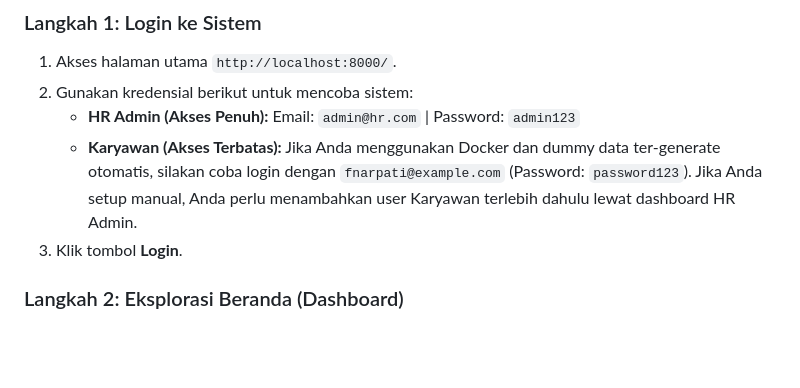
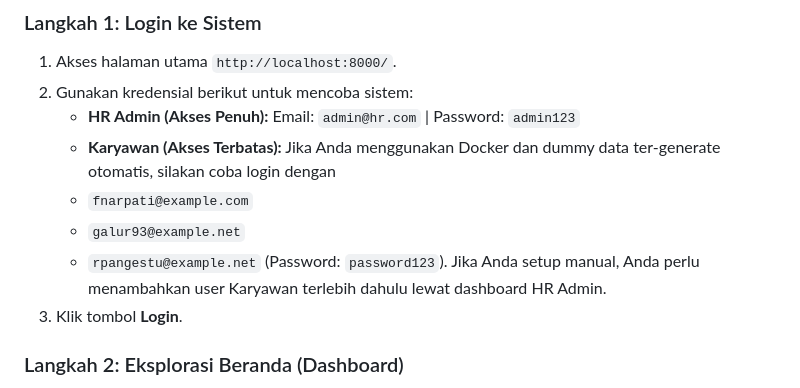
Before and after one commit to akbarikhsani-26/Simple_HRIS_Project_Competency, a Markdown page: README.md, the part around the change. GitHub-like rendering; blank space fills up the shorter version.

```diff
--- a/README.md
+++ b/README.md
@@ -117,7 +117,10 @@ Setelah aplikasi berjalan, berikut adalah langkah-langkah penggunaan dari sisi p
 1. Akses halaman utama `http://localhost:8000/`.
 2. Gunakan kredensial berikut untuk mencoba sistem:
    - **HR Admin (Akses Penuh):** Email: `admin@hr.com` | Password: `admin123`
-   - **Karyawan (Akses Terbatas):** Jika Anda menggunakan Docker dan dummy data ter-generate otomatis, silakan coba login dengan `fnarpati@example.com` (Password: `password123`). Jika Anda setup manual, Anda perlu menambahkan user Karyawan terlebih dahulu lewat dashboard HR Admin.
+   - **Karyawan (Akses Terbatas):** Jika Anda menggunakan Docker dan dummy data ter-generate otomatis, silakan coba login dengan
+   - `fnarpati@example.com`
+   - `galur93@example.net`
+   - `rpangestu@example.net` (Password: `password123`). Jika Anda setup manual, Anda perlu menambahkan user Karyawan terlebih dahulu lewat dashboard HR Admin.
 3. Klik tombol **Login**.
 
 ### Langkah 2: Eksplorasi Beranda (Dashboard)
```
